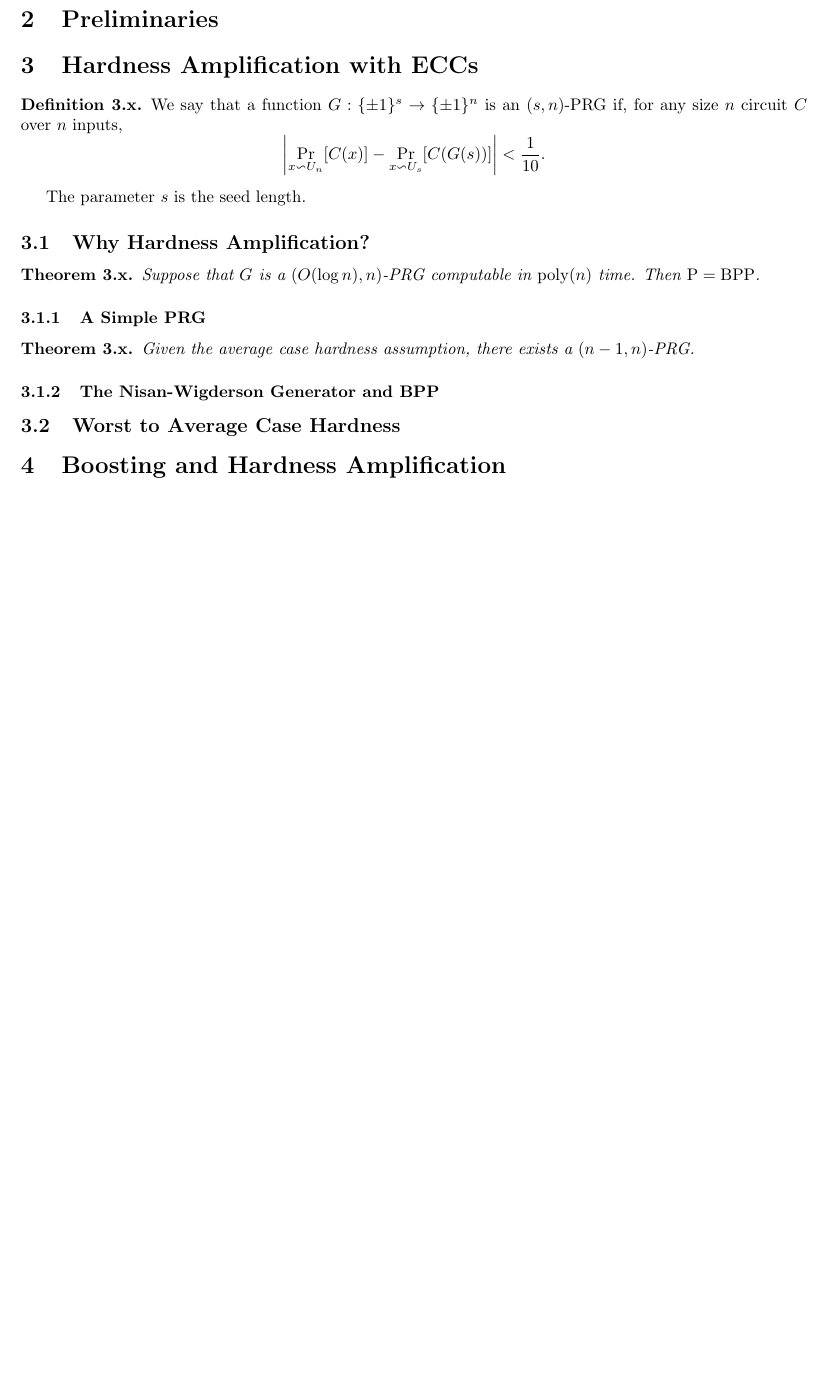
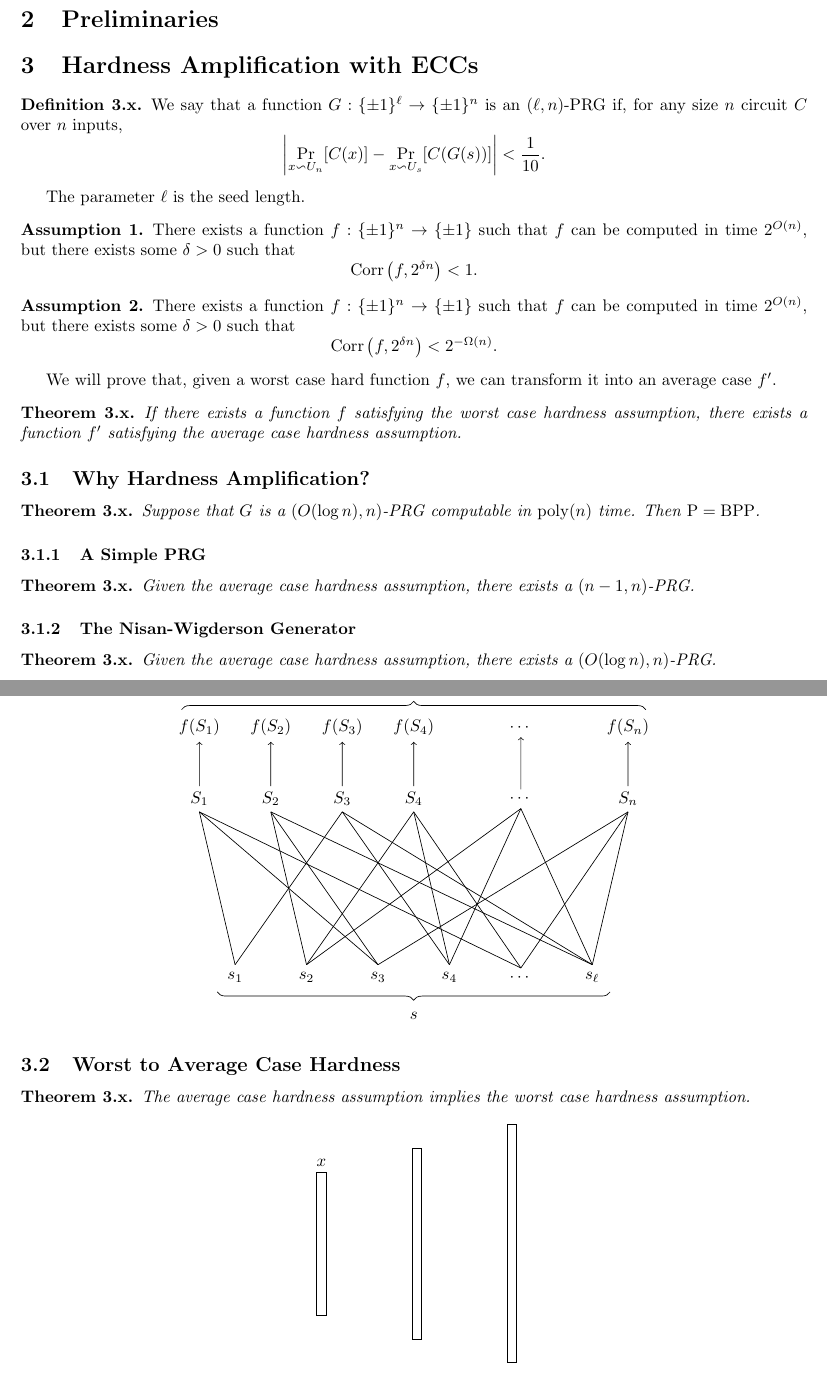
Before and after one commit to AddisonPrairie/CS-250-Final-Project, a LaTeX document (doc.tex, which reads preamble.sty): part of the page before the commit and two parts of pages 1 and 2 of 3 after it, the two joined at a grey line, cut so that both start at the same text, the shorter picture padded with empty space. Compiled offline with pdfLaTeX.

Commit message:
add diagrams

```diff
--- a/doc.tex
+++ b/doc.tex
@@ -18,13 +18,33 @@
 \section{Hardness Amplification with ECCs}
 
 \begin{definition}{3.x}
-    We say that a function $G : \pmo^s \rightarrow \pmo^{n}$ is an $(s, n)$-PRG if, for any size $n$ circuit $C$ over $n$ inputs,
+    We say that a function $G : \pmo^\ell \rightarrow \pmo^{n}$ is an $(\ell, n)$-PRG if, for any size $n$ circuit $C$ over $n$ inputs,
     \begin{equation*}
         \left|\Pr_{x \backsim U_n}[C(x)] - \Pr_{x \backsim U_s}[C(G(s))]\right| < \frac{1}{10}.
     \end{equation*}
 \end{definition}
 
-The parameter $s$ is the seed length.
+The parameter $\ell$ is the seed length.
+
+\begin{assumption}{1} \label{a-1}
+    There exists a function $f : \pmon \rightarrow \pmo$ such that $f$ can be computed in time $2^{O(n)}$, but there exists some $\delta > 0$ such that
+    \begin{equation*}
+        \Corr\left(f, 2^{\delta n}\right) < 1.
+    \end{equation*}
+\end{assumption}
+
+\begin{assumption}{2} \label{a-2}
+    There exists a function $f : \pmon \rightarrow \pmo$ such that $f$ can be computed in time $2^{O(n)}$, but there exists some $\delta > 0$ such that
+    \begin{equation*}
+        \Corr\left(f, 2^{\delta n}\right) < 2^{-\Omega(n)}.
+    \end{equation*}
+\end{assumption}
+
+We will prove that, given a worst case hard function $f$, we can transform it into an average case $f'$.
+
+\begin{theorem}{3.x} If there exists a function $f$ satisfying the worst case hardness assumption, there exists a function $f'$ satisfying the average case hardness assumption.
+
+\end{theorem}
 
 \subsection{Why Hardness Amplification?}
 
@@ -37,9 +57,104 @@ The parameter $s$ is the seed length.
     Given the average case hardness assumption, there exists a $(n - 1, n)$-PRG.
 \end{theorem}
 
-\subsubsection{The Nisan-Wigderson Generator and BPP}
+\subsubsection{The Nisan-Wigderson Generator}
+
+\begin{theorem}{3.x}
+    Given the average case hardness assumption, there exists a $(O(\log n), n)$-PRG.
+\end{theorem}
+
+\begin{center}
+    \begin{tikzpicture}[align=center,node distance=4cm, scale=1.5]
+        \node[circle, inner sep=0pt, minimum size=15pt] (1) at (1, 0) {$s_1$};
+        \node[circle, inner sep=0pt, minimum size=15pt] (2) at (2, 0) {$s_2$};
+        \node[circle, inner sep=0pt, minimum size=15pt] (3) at (3, 0) {$s_3$};
+        \node[circle, inner sep=0pt, minimum size=15pt] (4) at (4, 0) {$s_4$};
+        \node[] (5) at (5, 0) {$\cdots$};
+        \node[circle, inner sep=0pt, minimum size=15pt] (6) at (6, 0) {$s_{\ell}$};
+
+        \node[] (11) at (.5, 2.5) {$S_1$};
+        \draw[] (1.north) -- (11.south);
+        \draw[] (3.north) -- (11.south);
+        \draw[] (5.north) -- (11.south);
+
+        \node[] (21) at (.5, 3.5) {$f(S_1)$};
+
+        \draw[->] (11) -- (21);
+
+
+        \node[] (12) at (1.5, 2.5) {$S_2$};
+        \draw[] (2.north) -- (12.south);
+        \draw[] (3.north) -- (12.south);
+        \draw[] (6.north) -- (12.south);
+
+        \node[] (22) at (1.5, 3.5) {$f(S_2)$};
+
+        \draw[->] (12) -- (22);
+
+
+        \node[] (13) at (2.5, 2.5) {$S_3$};
+        \draw[] (1.north) -- (13.south);
+        \draw[] (4.north) -- (13.south);
+        \draw[] (6.north) -- (13.south);
+
+        \node[] (23) at (2.5, 3.5) {$f(S_3)$};
+
+        \draw[->] (13) -- (23);
+
+
+        \node[] (14) at (3.5, 2.5) {$S_4$};
+        \draw[] (2.north) -- (14.south);
+        \draw[] (4.north) -- (14.south);
+        \draw[] (5.north) -- (14.south);
+
+        \node[] (24) at (3.5, 3.5) {$f(S_4)$};
+
+        \draw[->] (14) -- (24);
+
+
+        \node[] (15) at (5, 2.5) {$\cdots$};
+        \draw[] (4.north) -- (15.south);
+        \draw[] (2.north) -- (15.south);
+        \draw[] (6.north) -- (15.south);
+
+        \node[] (25) at (5, 3.5) {$\cdots$};
+
+        \draw[->] (15) -- (25);
+
+        \node[] (16) at (6.5, 2.5) {$S_n$};
+        \draw[] (3.north) -- (16.south);
+        \draw[] (5.north) -- (16.south);
+        \draw[] (6.north) -- (16.south);
+
+        \node[] (26) at (6.5, 3.5) {$f(S_n)$};
+
+        \draw[->] (16) -- (26);
+
+        \draw [decorate,decoration={brace,amplitude=5pt}]
+  (0.25,3.75) -- (6.75,3.75) node[midway, yshift=.5cm]{$G(s)$};
+
+        \draw[decorate, decoration={brace,amplitude=5pt, mirror}]
+        (.75, -.2) -- (6.25, -.2) node[midway, yshift=-.5cm]{$s$};
+    \end{tikzpicture}
+\end{center}
 
 \subsection{Worst to Average Case Hardness}
+
+\begin{theorem}{3.x}
+    The average case hardness assumption implies the worst case hardness assumption.
+\end{theorem}
+
+\begin{center}
+    \begin{tikzpicture}
+        \draw[] (-.1, -1.5) rectangle (.1, 1.5);
+        \node[fill=white] at (0, 1.7) {$x$};
+
+        \draw[] (1.9, -2) rectangle (2.1, 2);
+
+
+        \draw[] (3.9, -2.5) rectangle (4.1, 2.5);
+    \end{tikzpicture}
+\end{center}
 
 \section{Boosting and Hardness Amplification}
 
--- a/preamble.sty
+++ b/preamble.sty
@@ -2,7 +2,13 @@
 
 \usepackage{fullpage,graphicx}
 \usepackage{amsmath,amsfonts,amsthm,amssymb,multirow, enumerate}
-\usepackage{tikz}\usepackage{mathtools}
+\usepackage{tikz}
+\usepackage{mathtools}
+\usetikzlibrary{shapes.geometric}
+\usetikzlibrary{decorations.pathreplacing}
+\usetikzlibrary{hobby}
+\usetikzlibrary{patterns}
+
 
 
 \usepackage{xcolor}
@@ -58,6 +64,13 @@
  \begin{observationx}}
 {\end{observationx}}
 
+\theoremstyle{definition}
+\newtheorem{assumptionx}{Assumption}
+\newenvironment{assumption}[1]
+{\renewcommand\theassumptionx{#1}
+ \begin{assumptionx}}
+{\end{assumptionx}}
+
 \newcommand{\pmo}{\{\pm 1\}}
 \newcommand{\pmon}{\pmo^n}
 \newcommand{\zo}{\{0, 1\}}
```
Also changed, not shown: doc.tex (51 more changed lines).
